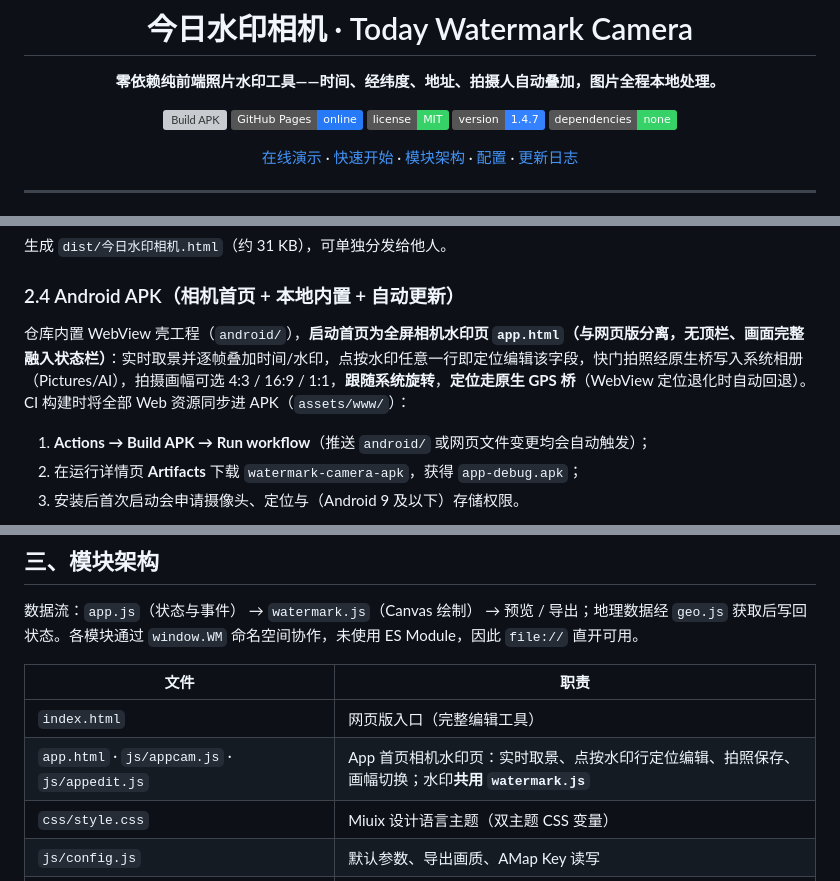
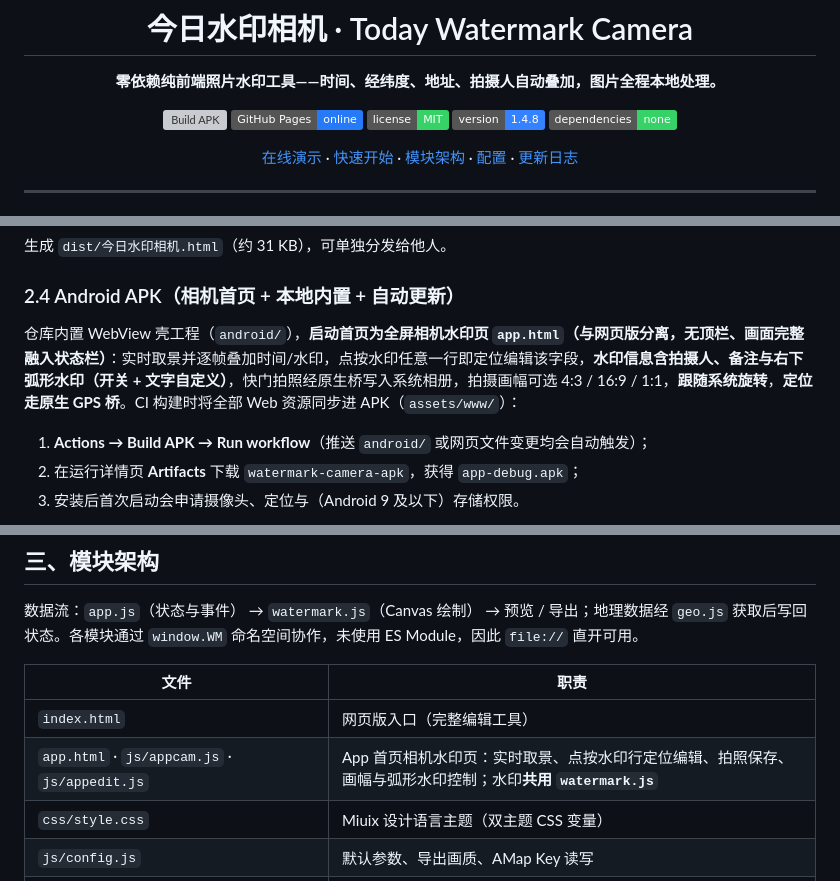
Before and after one commit to Zane517/watermark-camera, a Markdown page: README.md, 3 parts joined by grey strips. Rendered like a GitHub page; badges without logos; grey boxes are pictures that could not be loaded.

```diff
--- a/README.md
+++ b/README.md
@@ -7,7 +7,7 @@
 [![Build APK](https://github.com/Zane517/watermark-camera/actions/workflows/build-apk.yml/badge.svg)](https://github.com/Zane517/watermark-camera/actions/workflows/build-apk.yml)
 [![GitHub Pages](https://img.shields.io/badge/GitHub_Pages-online-277AF7?logo=githubpages)](https://zane517.github.io/watermark-camera/)
 [![License: MIT](https://img.shields.io/badge/license-MIT-36D167.svg)](LICENSE)
-[![Version](https://img.shields.io/badge/version-1.4.7-3482ff.svg)](#十更新日志)
+[![Version](https://img.shields.io/badge/version-1.4.8-3482ff.svg)](#十更新日志)
 [![Dependencies](https://img.shields.io/badge/dependencies-none-36D167.svg)](#三模块架构)
 
 [在线演示](https://zane517.github.io/watermark-camera/) · [快速开始](#二快速开始) · [模块架构](#三模块架构) · [配置](#四配置高德-web-服务key可选) · [更新日志](#十更新日志)
@@ -54,7 +54,7 @@
 
 ### 2.4 Android APK（相机首页 + 本地内置 + 自动更新）
 
-仓库内置 WebView 壳工程（<code>android/</code>），**启动首页为全屏相机水印页 <code>app.html</code>（与网页版分离，无顶栏、画面完整融入状态栏）**：实时取景并逐帧叠加时间/水印，点按水印任意一行即定位编辑该字段，快门拍照经原生桥写入系统相册（Pictures/AI），拍摄画幅可选 4:3 / 16:9 / 1:1，**跟随系统旋转**，**定位走原生 GPS 桥**（WebView 定位退化时自动回退）。CI 构建时将全部 Web 资源同步进 APK（<code>assets/www/</code>）：
+仓库内置 WebView 壳工程（<code>android/</code>），**启动首页为全屏相机水印页 <code>app.html</code>（与网页版分离，无顶栏、画面完整融入状态栏）**：实时取景并逐帧叠加时间/水印，点按水印任意一行即定位编辑该字段，**水印信息含拍摄人、备注与右下弧形水印（开关 + 文字自定义）**，快门拍照经原生桥写入系统相册，拍摄画幅可选 4:3 / 16:9 / 1:1，**跟随系统旋转**，**定位走原生 GPS 桥**。CI 构建时将全部 Web 资源同步进 APK（<code>assets/www/</code>）：
 
 1. **Actions → Build APK → Run workflow**（推送 <code>android/</code> 或网页文件变更均会自动触发）；
 2. 在运行详情页 **Artifacts** 下载 <code>watermark-camera-apk</code>，获得 <code>app-debug.apk</code>；
@@ -71,7 +71,7 @@
 | 文件 | 职责 |
 |------|------|
 | <code>index.html</code> | 网页版入口（完整编辑工具） |
-| <code>app.html</code> · <code>js/appcam.js</code> · <code>js/appedit.js</code> | App 首页相机水印页：实时取景、点按水印行定位编辑、拍照保存、画幅切换；水印**共用 <code>watermark.js</code>** |
+| <code>app.html</code> · <code>js/appcam.js</code> · <code>js/appedit.js</code> | App 首页相机水印页：实时取景、点按水印行定位编辑、拍照保存、画幅与弧形水印控制；水印**共用 <code>watermark.js</code>** |
 | <code>css/style.css</code> | Miuix 设计语言主题（双主题 CSS 变量） |
 | <code>js/config.js</code> | 默认参数、导出画质、AMap Key 读写 |
 | <code>js/utils.js</code> | 时间格式化、中英混排文字测量、圆角矩形 |
```
Also changed, not shown: other parts of README.md (+12 -10 lines).
